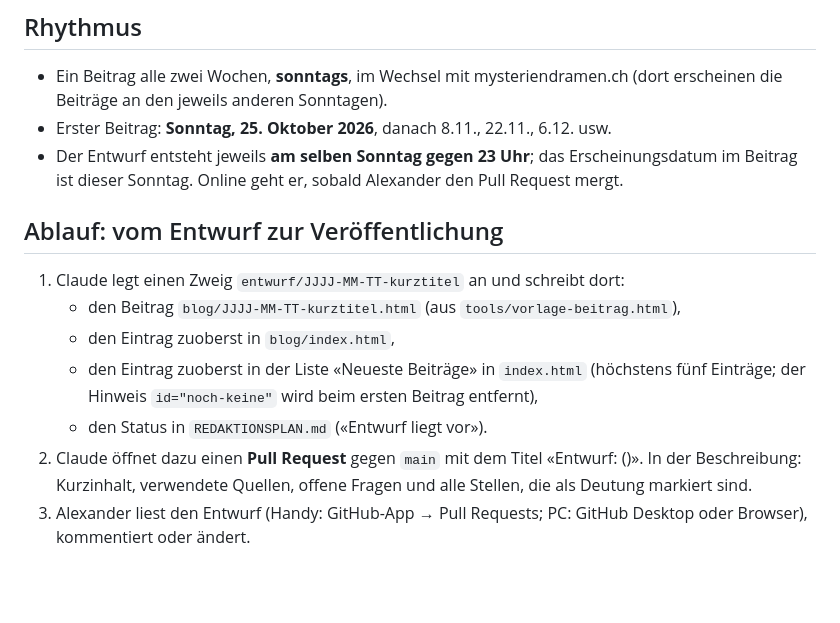
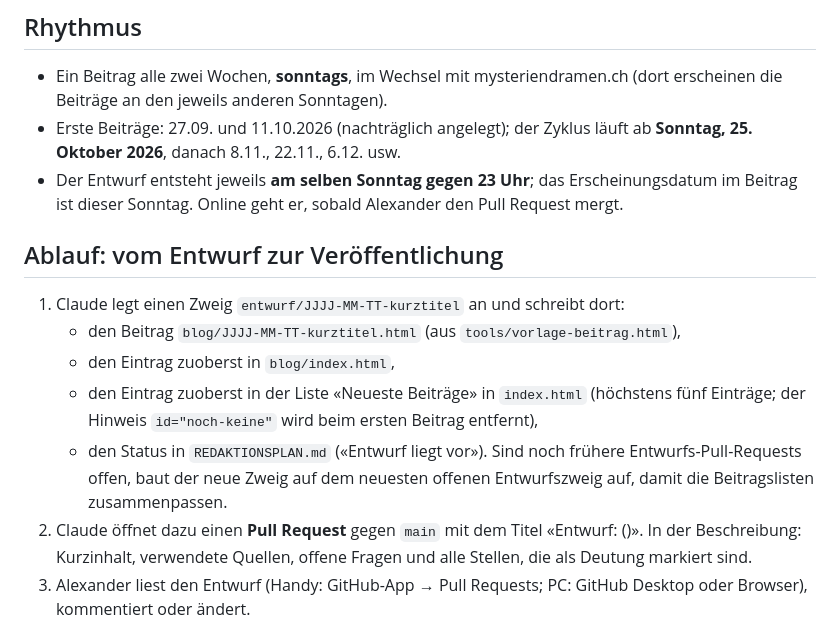
Before and after one commit to hoha21/karmaforschung, a Markdown page: REDAKTION.md, the part around the change. Rendered like a GitHub page; blank space fills up the shorter version.

```diff
--- a/REDAKTION.md
+++ b/REDAKTION.md
@@ -7,7 +7,8 @@ Arbeitsgrundlage für Alexander und für Claude. Die geplante Aufgabe
 
 - Ein Beitrag alle zwei Wochen, **sonntags**, im Wechsel mit mysteriendramen.ch
   (dort erscheinen die Beiträge an den jeweils anderen Sonntagen).
-- Erster Beitrag: **Sonntag, 25. Oktober 2026**, danach 8.11., 22.11., 6.12. usw.
+- Erste Beiträge: 27.09. und 11.10.2026 (nachträglich angelegt); der Zyklus läuft ab
+  **Sonntag, 25. Oktober 2026**, danach 8.11., 22.11., 6.12. usw.
 - Der Entwurf entsteht jeweils **am selben Sonntag gegen 23 Uhr**; das
   Erscheinungsdatum im Beitrag ist dieser Sonntag. Online geht er, sobald
   Alexander den Pull Request mergt.
@@ -21,6 +22,8 @@ Arbeitsgrundlage für Alexander und für Claude. Die geplante Aufgabe
      (höchstens fünf Einträge; der Hinweis `id="noch-keine"` wird beim ersten
      Beitrag entfernt),
    - den Status in `REDAKTIONSPLAN.md` («Entwurf liegt vor»).
+   Sind noch frühere Entwurfs-Pull-Requests offen, baut der neue Zweig auf dem
+   neuesten offenen Entwurfszweig auf, damit die Beitragslisten zusammenpassen.
 2. Claude öffnet dazu einen **Pull Request** gegen `main` mit dem Titel
    «Entwurf: <Titel> (<Datum>)». In der Beschreibung: Kurzinhalt, verwendete
    Quellen, offene Fragen und alle Stellen, die als Deutung markiert sind.
```
Also changed, not shown: REDAKTIONSPLAN.md (+14 -13 lines).
